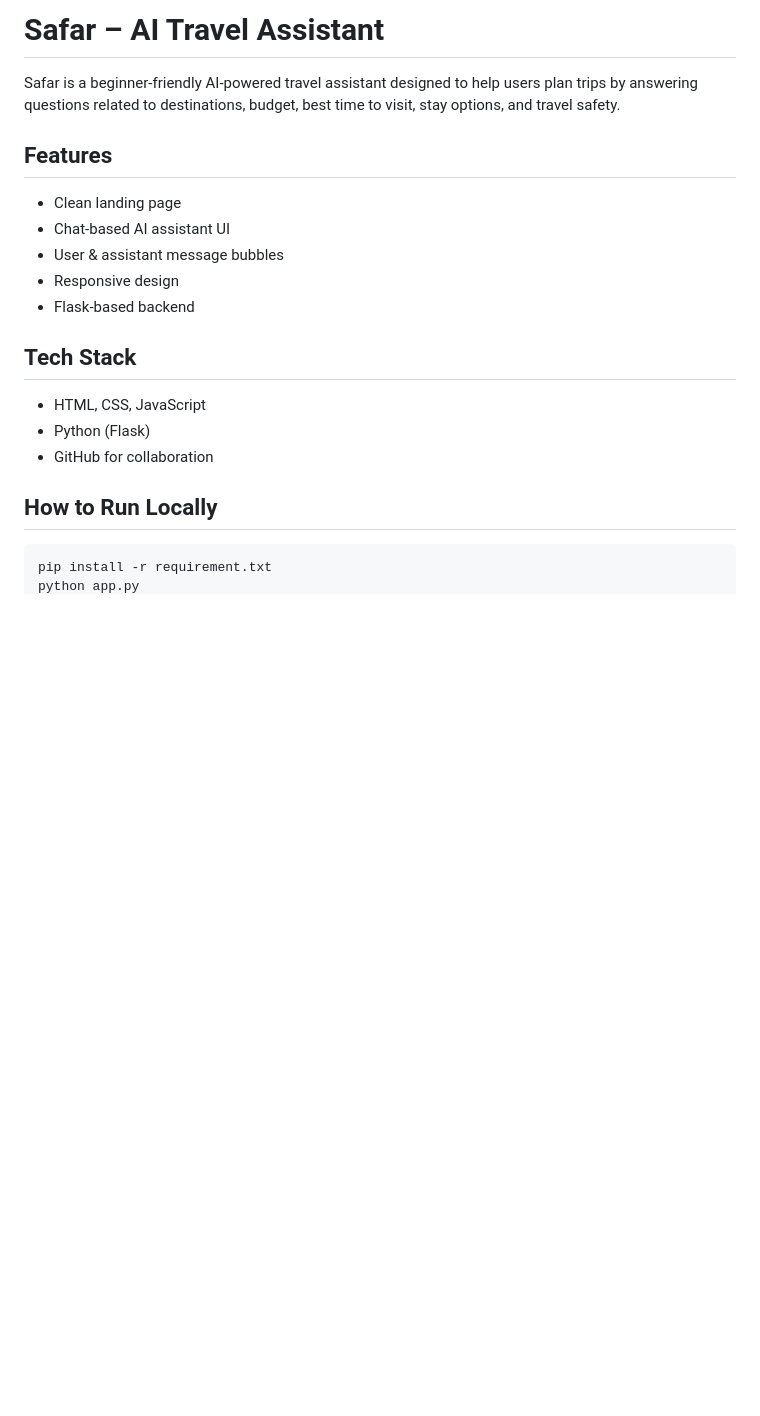
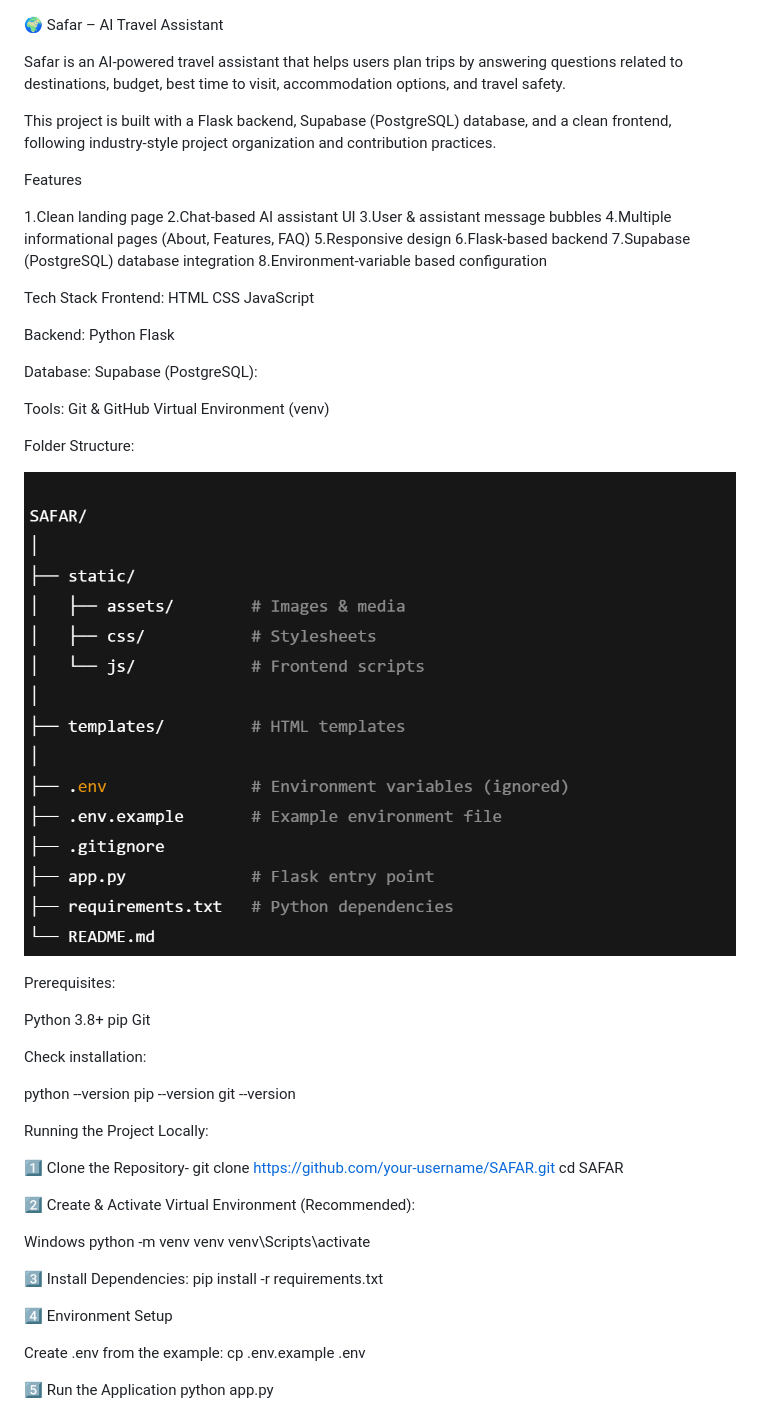
Before and after one commit to sukanya-2006/SAFAR, a Markdown page: README.md, the part around the change printed below. Rendered like a GitHub page; pictures changed too: image.png (added); blank space fills up the shorter version.

Commit message:
Added README image and updated README

````diff
--- a/README.md
+++ b/README.md
@@ -1,4 +1,4 @@
-# Safar – AI Travel Assistant
+<!-- # Safar – AI Travel Assistant
 
 Safar is a beginner-friendly AI-powered travel assistant designed to help users
 plan trips by answering questions related to destinations, budget, best time to visit,
@@ -19,4 +19,84 @@ stay options, and travel safety.
 ## How to Run Locally
 ```bash
 pip install -r requirement.txt
+python app.py -->
+
+
+
+🌍 Safar – AI Travel Assistant
+
+Safar is an AI-powered travel assistant that helps users plan trips by answering questions related to destinations, budget, best time to visit, accommodation options, and travel safety.
+
+This project is built with a Flask backend, Supabase (PostgreSQL) database, and a clean frontend, following industry-style project organization and contribution practices.
+
+Features
+
+1.Clean landing page
+2.Chat-based AI assistant UI
+3.User & assistant message bubbles
+4.Multiple informational pages (About, Features, FAQ)
+5.Responsive design
+6.Flask-based backend
+7.Supabase (PostgreSQL) database integration
+8.Environment-variable based configuration
+
+Tech Stack
+Frontend:
+HTML
+CSS
+JavaScript
+
+Backend:
+Python
+Flask
+
+Database:
+Supabase (PostgreSQL):
+
+Tools:
+Git & GitHub
+Virtual Environment (venv)
+
+
+Folder Structure:
+
+![Project Preview](image.png)
+
+
+
+Prerequisites:
+
+Python 3.8+
+pip
+Git
+
+Check installation:
+
+python --version
+pip --version
+git --version
+
+Running the Project Locally:
+
+1️⃣ Clone the Repository-
+git clone https://github.com/your-username/SAFAR.git
+cd SAFAR
+
+2️⃣ Create & Activate Virtual Environment (Recommended):
+
+Windows
+python -m venv venv
+venv\Scripts\activate
+
+3️⃣ Install Dependencies:
+pip install -r requirements.txt
+
+
+4️⃣ Environment Setup
+
+Create .env from the example:
+cp .env.example .env
+
+
+5️⃣ Run the Application
 python app.py
````
Also changed, not shown: other parts of README.md (+63 -0 lines).
